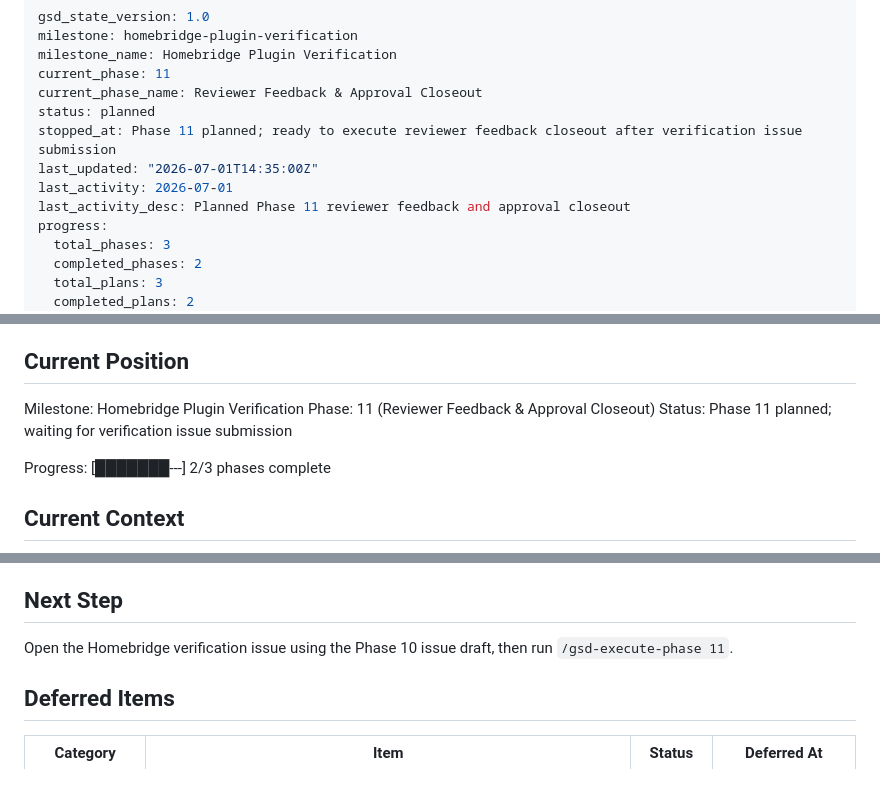
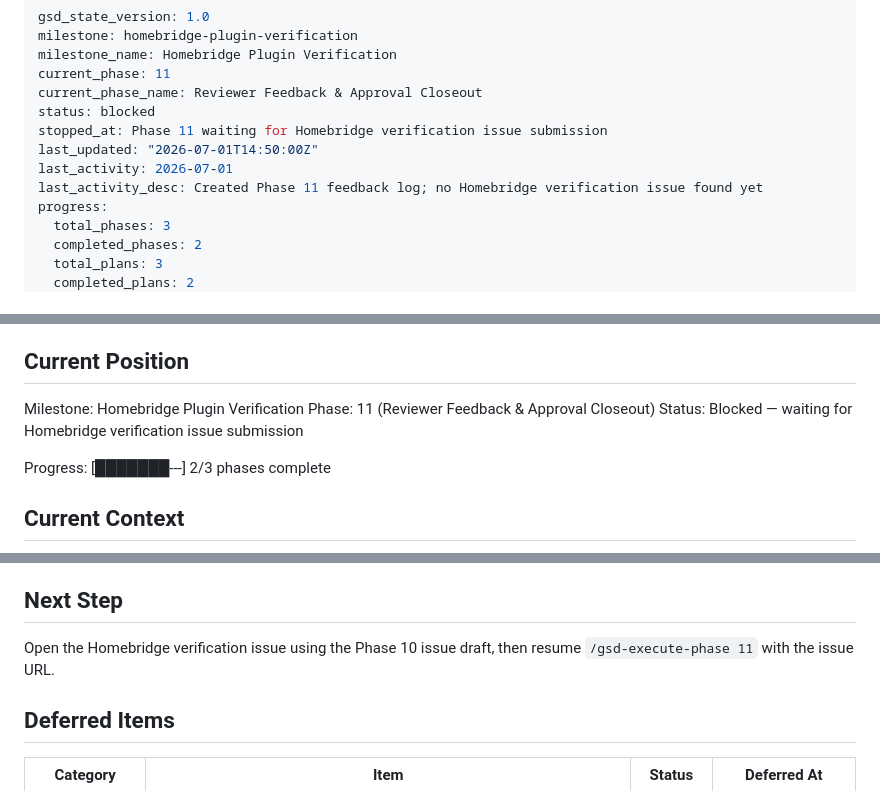
Before and after one commit to supagroova/homebridge-tuya-smartlife, a Markdown page: .planning/STATE.md, 3 parts joined by grey strips. Drawn GitHub-style.

Commit message:
docs: track phase 11 pending verification issue

```diff
--- a/.planning/STATE.md
+++ b/.planning/STATE.md
@@ -4,11 +4,11 @@ milestone: homebridge-plugin-verification
 milestone_name: Homebridge Plugin Verification
 current_phase: 11
 current_phase_name: Reviewer Feedback & Approval Closeout
-status: planned
-stopped_at: Phase 11 planned; ready to execute reviewer feedback closeout after verification issue submission
-last_updated: "2026-07-01T14:35:00Z"
+status: blocked
+stopped_at: Phase 11 waiting for Homebridge verification issue submission
+last_updated: "2026-07-01T14:50:00Z"
 last_activity: 2026-07-01
-last_activity_desc: Planned Phase 11 reviewer feedback and approval closeout
+last_activity_desc: Created Phase 11 feedback log; no Homebridge verification issue found yet
 progress:
   total_phases: 3
   completed_phases: 2
@@ -30,7 +30,7 @@ See: `.planning/PROJECT.md`
 
 Milestone: Homebridge Plugin Verification
 Phase: 11 (Reviewer Feedback & Approval Closeout)
-Status: Phase 11 planned; waiting for verification issue submission
+Status: Blocked — waiting for Homebridge verification issue submission
 
 Progress: [███████---] 2/3 phases complete
 
@@ -63,7 +63,7 @@ developer account requirement.
 
 ## Next Step
 
-Open the Homebridge verification issue using the Phase 10 issue draft, then run `/gsd-execute-phase 11`.
+Open the Homebridge verification issue using the Phase 10 issue draft, then resume `/gsd-execute-phase 11` with the issue URL.
 
 ## Deferred Items
 
```
Also changed, not shown: 2 other files.
